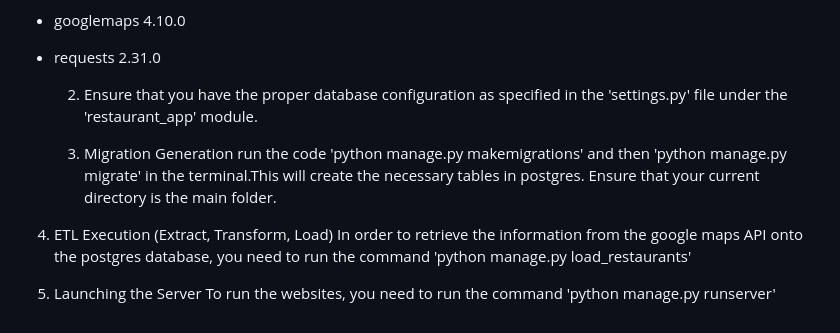
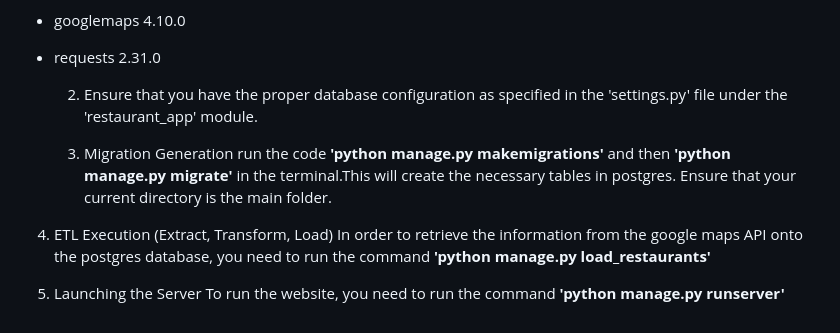
Before and after one commit to JoeyPaintsil/Restaurante_locator_V02, a Markdown page: README.md, the part around one of its changes. Rendered like a GitHub page.

```diff
--- a/README.md
+++ b/README.md
@@ -172,10 +162,10 @@ In order to run the website from the code, make sure you have these python packa
   2. Ensure that you have the proper database configuration as specified in the 'settings.py' file under the 'restaurant_app' module.
 
   3. Migration Generation
-  run the code 'python manage.py makemigrations' and then 'python manage.py migrate' in the terminal.This will create the necessary tables in postgres. Ensure that your current directory is the main folder.
+  run the code **'python manage.py makemigrations'** and then **'python manage.py migrate'** in the terminal.This will create the necessary tables in postgres. Ensure that your current directory is the main folder.
 
  4. ETL Execution (Extract, Transform, Load)
-    In order to retrieve the information from the google maps API onto the postgres database, you need to run the command 'python manage.py load_restaurants'
+    In order to retrieve the information from the google maps API onto the postgres database, you need to run the command **'python manage.py load_restaurants'**
 
  5. Launching the Server
- To run the websites, you need to run the command 'python manage.py runserver'
+ To run the website, you need to run the command **'python manage.py runserver'**
```
Also changed, not shown: other parts of README.md (+22 -32 lines).
